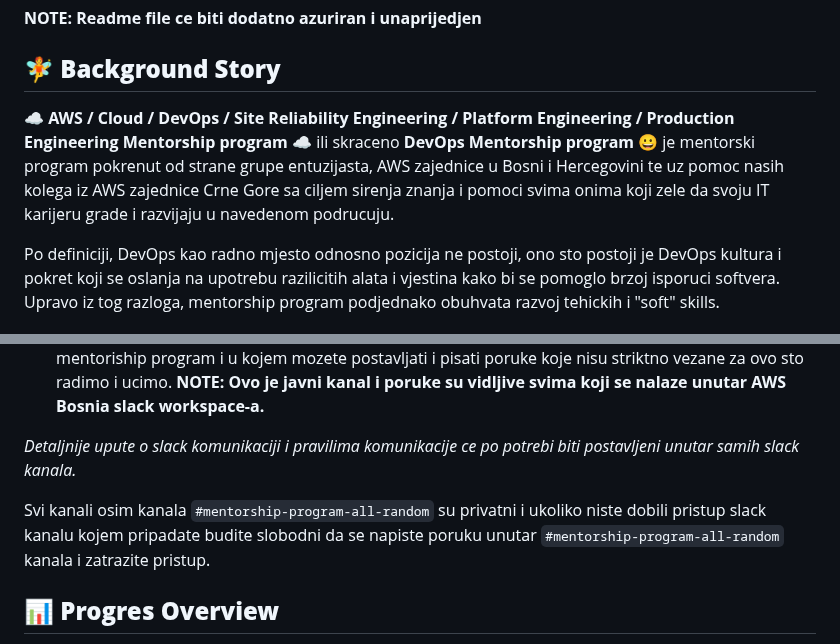
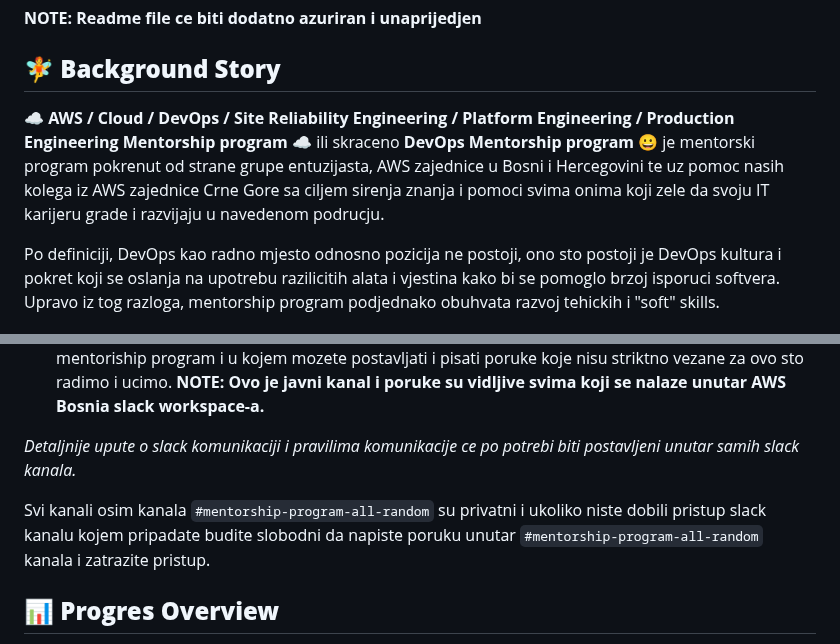
Before and after one commit to awsbosnia/devops-aws-mentorship-program, a Markdown page: README.md, 2 parts joined by grey strips. Rendered like a GitHub page.

Commit message:
fixed typo

```diff
--- a/README.md
+++ b/README.md
@@ -6,7 +6,7 @@
 **NOTE: Readme file ce biti dodatno azuriran i unaprijedjen**
 ## **🧚 Background Story**
 
-☁️ **AWS / Cloud / DevOps / Site Reliability Engineering / Platform Engineering / Production Engineering Mentorship program** ☁️ ili skraceno **DevOps Mentorship program** 😀 je mentorski program pokrenut od strane grupe entuzijasta, AWS zajednice u Bosni i Hercegovini te uz pomoc nasih kolega iz AWS zajednice Crne Gore sa ciljem sirenja znanja i pomoci svima onima koji zele da svoju IT karijeru grade i razvijaju u navedenom podrucuju.
+☁️ **AWS / Cloud / DevOps / Site Reliability Engineering / Platform Engineering / Production Engineering Mentorship program** ☁️ ili skraceno **DevOps Mentorship program** 😀 je mentorski program pokrenut od strane grupe entuzijasta, AWS zajednice u Bosni i Hercegovini te uz pomoc nasih kolega iz AWS zajednice Crne Gore sa ciljem sirenja znanja i pomoci svima onima koji zele da svoju IT karijeru grade i razvijaju u navedenom podrucju.
 
 Po definiciji, DevOps kao radno mjesto odnosno pozicija ne postoji, ono sto postoji je DevOps kultura i pokret koji se oslanja na upotrebu razilicitih alata i vjestina kako bi se pomoglo brzoj isporuci softvera. Upravo iz tog razloga, mentorship program podjednako obuhvata razvoj tehickih i "soft" skills.
 
@@ -36,7 +36,7 @@ Kako bi se komunikacija unutar slack kanala drzala sto preglednijom i boljom kre
 
 *Detaljnije upute o slack komunikaciji i pravilima komunikacije ce po potrebi biti postavljeni unutar samih slack kanala.*
 
-Svi kanali osim kanala `#mentorship-program-all-random` su privatni i ukoliko niste dobili pristup slack kanalu kojem pripadate budite slobodni da se napiste poruku unutar `#mentorship-program-all-random` kanala i zatrazite pristup.
+Svi kanali osim kanala `#mentorship-program-all-random` su privatni i ukoliko niste dobili pristup slack kanalu kojem pripadate budite slobodni da napiste poruku unutar `#mentorship-program-all-random` kanala i zatrazite pristup.
 ## **📊 Progres Overview**
 U nastavku mozete pronaci linkove za pracenje napretka po mjesecima i sedmicama.
 **Svaka sedmica sadrzi sljedece fajlove:**
```
